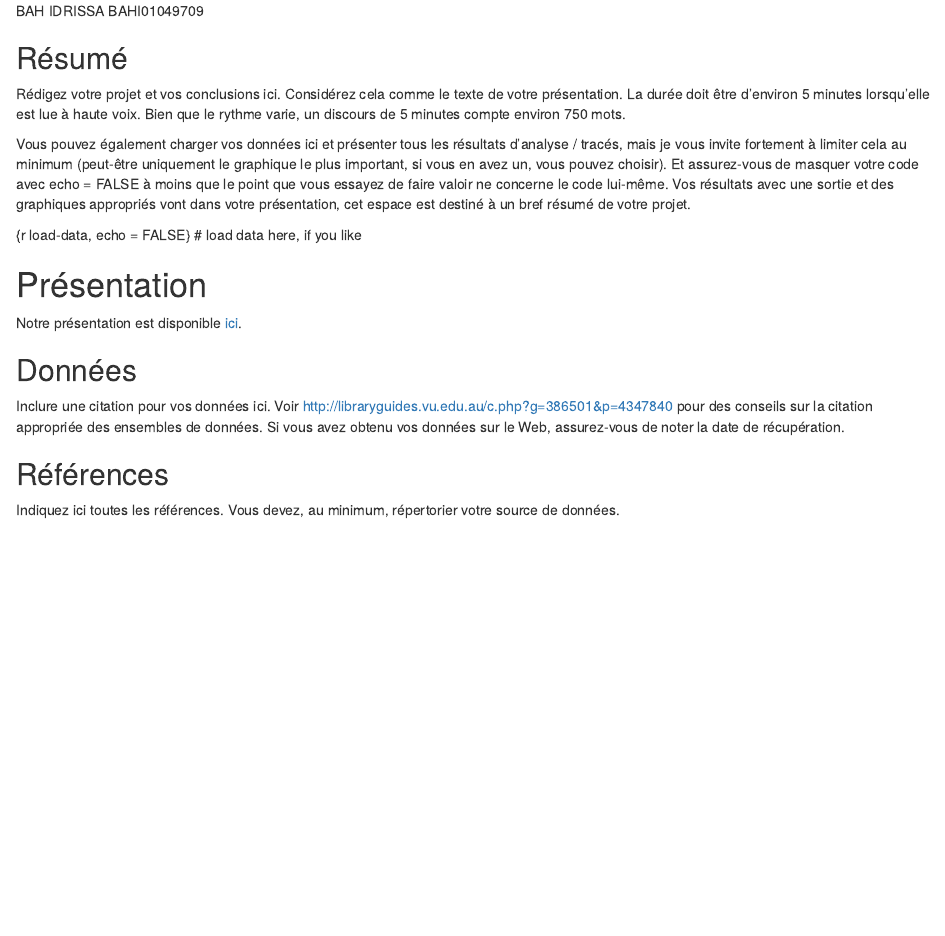
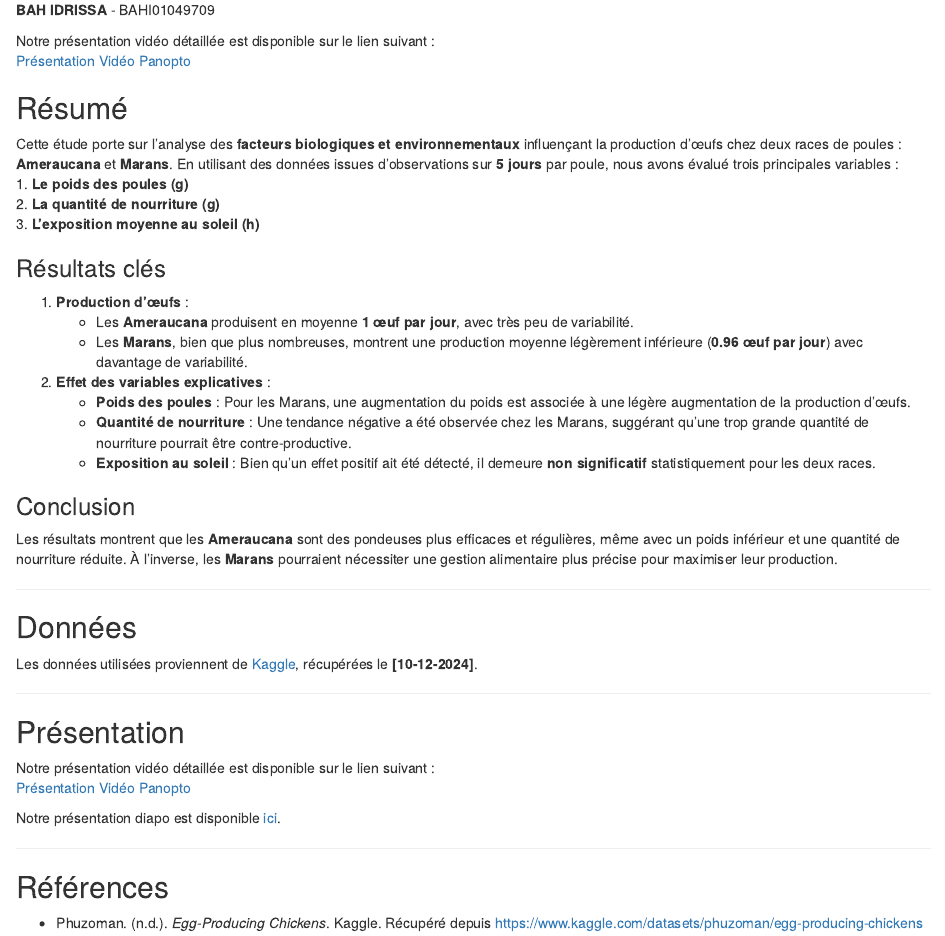
Before and after one commit to bravovaldes/presentation-oeufs, an R Markdown document (README.Rmd): the page in a window 1100 px wide, from 190 px down before the commit and from 160 px down after it, so that both start at the same text. The pictures show the output file README.html that the author committed with the source, opened offline.

Commit message:
Modification README

```diff
--- a/README.Rmd
+++ b/README.Rmd
@@ -7 +9,2 @@ MEZANKOU VALDES BRAVO MEZV14120400
+**BAH IDRISSA** - BAHI01049709
 
@@ -12,37 +11,40 @@ NSE MBIA HEUMBIA Emmanuel NSEE21030109
-BAH IDRISSA BAHI01049709
-
+Notre présentation vidéo détaillée est disponible sur le lien suivant :
+[Présentation Vidéo Panopto](https://uqac.ca.panopto.com/Panopto/Pages/Viewer.aspx?id=7dd80733-d2dc-4814-aa7b-b247004e5f5f)
 
 ## Résumé
 
-Rédigez votre projet et vos conclusions ici. Considérez cela comme le
-texte de votre présentation. La durée doit être d’environ 5 minutes
-lorsqu’elle est lue à haute voix. Bien que le rythme varie, un discours
-de 5 minutes compte environ 750 mots.
+Cette étude porte sur l’analyse des **facteurs biologiques et environnementaux** influençant la production d'œufs chez deux races de poules : **Ameraucana** et **Marans**. En utilisant des données issues d'observations sur **5 jours** par poule, nous avons évalué trois principales variables :
+1. **Le poids des poules (g)**
+2. **La quantité de nourriture (g)**
+3. **L'exposition moyenne au soleil (h)**
 
-Vous pouvez également charger vos données ici et présenter tous les
-résultats d’analyse / tracés, mais je vous invite fortement à limiter
-cela au minimum (peut-être uniquement le graphique le plus important, si
-vous en avez un, vous pouvez choisir). Et assurez-vous de masquer votre
-code avec echo = FALSE à moins que le point que vous essayez de faire
-valoir ne concerne le code lui-même. Vos résultats avec une sortie et
-des graphiques appropriés vont dans votre présentation, cet espace est
-destiné à un bref résumé de votre projet.
+### Résultats clés
+1. **Production d'œufs** :
+   - Les **Ameraucana** produisent en moyenne **1 œuf par jour**, avec très peu de variabilité.
+   - Les **Marans**, bien que plus nombreuses, montrent une production moyenne légèrement inférieure (**0.96 œuf par jour**) avec davantage de variabilité.
 
-{r load-data, echo = FALSE} \# load data here, if you like
+2. **Effet des variables explicatives** :
+   - **Poids des poules** : Pour les Marans, une augmentation du poids est associée à une légère augmentation de la production d'œufs.
+   - **Quantité de nourriture** : Une tendance négative a été observée chez les Marans, suggérant qu'une trop grande quantité de nourriture pourrait être contre-productive.
+   - **Exposition au soleil** : Bien qu'un effet positif ait été détecté, il demeure **non significatif** statistiquement pour les deux races.
 
-# Présentation
+### Conclusion
+Les résultats montrent que les **Ameraucana** sont des pondeuses plus efficaces et régulières, même avec un poids inférieur et une quantité de nourriture réduite. À l'inverse, les **Marans** pourraient nécessiter une gestion alimentaire plus précise pour maximiser leur production.
 
-Notre présentation est disponible [ici](presentation/presentation.html).
+---
 
 ## Données
+Les données utilisées proviennent de [Kaggle](https://www.kaggle.com/datasets/phuzoman/egg-producing-chickens), récupérées le **[10-12-2024]**.
 
-Inclure une citation pour vos données ici. Voir
-<http://libraryguides.vu.edu.au/c.php?g=386501&p=4347840> pour des
-conseils sur la citation appropriée des ensembles de données. Si vous
-avez obtenu vos données sur le Web, assurez-vous de noter la date de
-récupération.
+---
+
+## Présentation
+Notre présentation vidéo détaillée est disponible sur le lien suivant :
+[Présentation Vidéo Panopto](https://uqac.ca.panopto.com/Panopto/Pages/Viewer.aspx?id=7dd80733-d2dc-4814-aa7b-b247004e5f5f)
+
+Notre présentation diapo est disponible [ici](presentation/presentation.html).
+
+---
 
 ## Références
-
-Indiquez ici toutes les références. Vous devez, au minimum, répertorier
-votre source de données.
+- Phuzoman. (n.d.). *Egg-Producing Chickens*. Kaggle. Récupéré depuis [https://www.kaggle.com/datasets/phuzoman/egg-producing-chickens](https://www.kaggle.com/datasets/phuzoman/egg-producing-chickens)
```
Also changed, not shown: README.html, README.Rmd (8 more changed lines).
